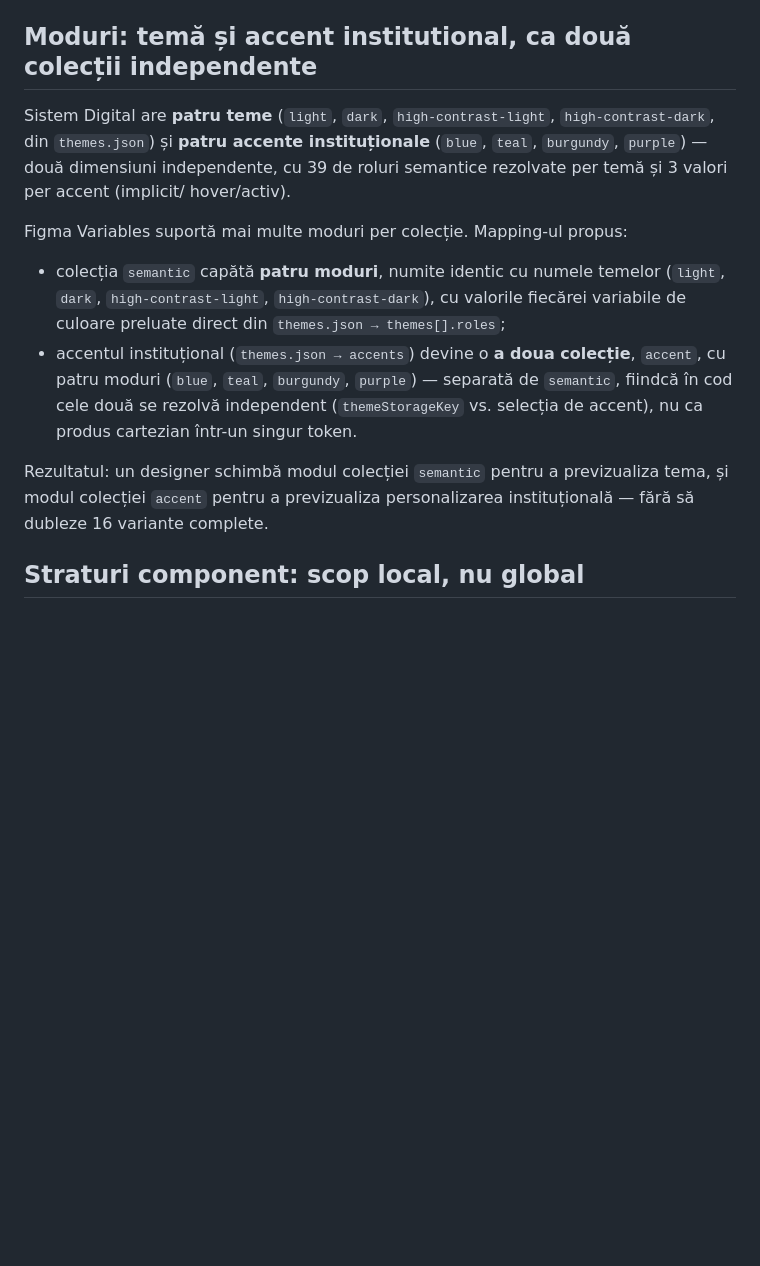
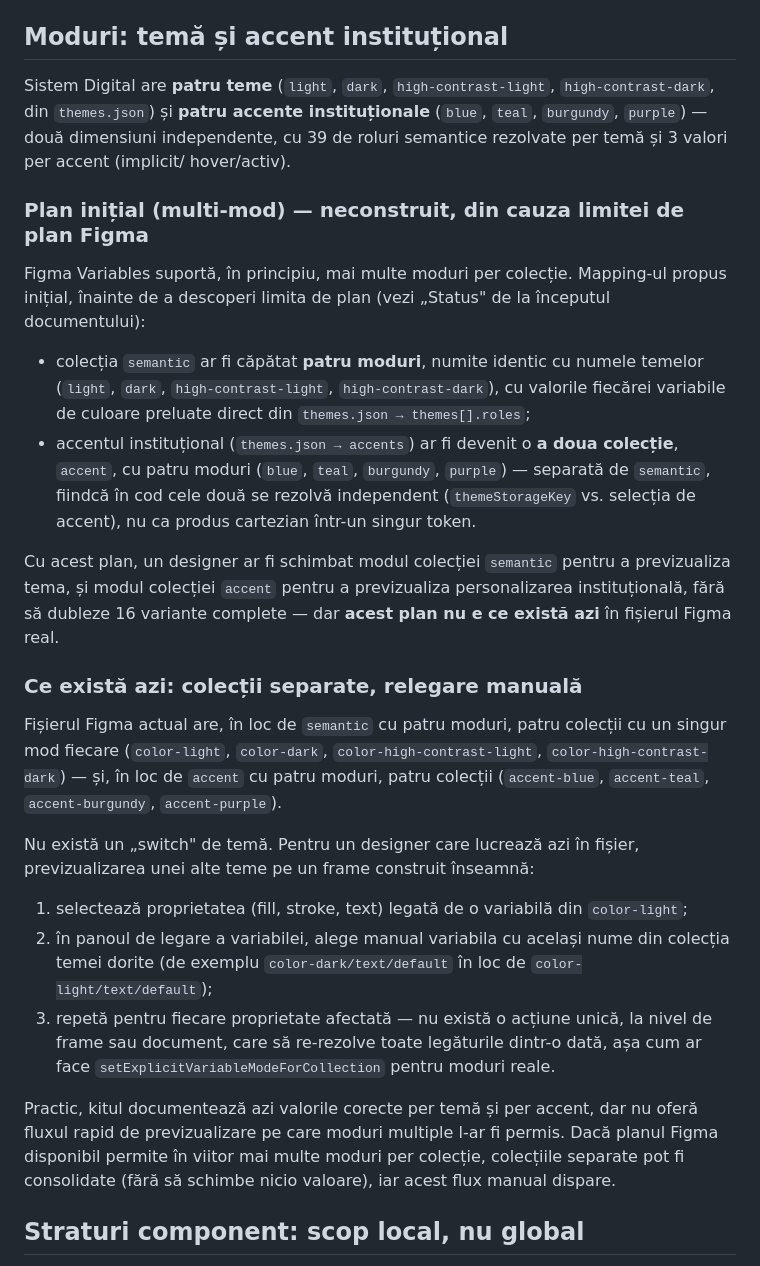
Before and after one commit to ciprian-rus/sistem.digital, a Markdown page: docs/product/figma-token-mapping.md, the part around one of its changes. Rendered like a GitHub page; blank space fills up the shorter version.

```diff
--- a/docs/product/figma-token-mapping.md
+++ b/docs/product/figma-token-mapping.md
@@ -123,7 +159,7 @@ valorile DTCG:
 - `core.shadow.*` → Effect Styles (`Drop Shadow`), cu valorile de offset,
   blur și culoare citite direct din `$value` al fiecărui token.
 
-## Moduri: temă și accent institutional, ca două colecții independente
+## Moduri: temă și accent instituțional
 
 Sistem Digital are **patru teme** (`light`, `dark`, `high-contrast-light`,
 `high-contrast-dark`, din `themes.json`) și **patru accente instituționale**
@@ -131,21 +167,53 @@ Sistem Digital are **patru teme** (`light`, `dark`, `high-contrast-light`,
 39 de roluri semantice rezolvate per temă și 3 valori per accent (implicit/
 hover/activ).
 
-Figma Variables suportă mai multe moduri per colecție. Mapping-ul propus:
+### Plan inițial (multi-mod) — neconstruit, din cauza limitei de plan Figma
 
-- colecția `semantic` capătă **patru moduri**, numite identic cu numele
-  temelor (`light`, `dark`, `high-contrast-light`, `high-contrast-dark`),
-  cu valorile fiecărei variabile de culoare preluate direct din
-  `themes.json → themes[].roles`;
-- accentul instituțional (`themes.json → accents`) devine o **a doua
-  colecție**, `accent`, cu patru moduri (`blue`, `teal`, `burgundy`,
+Figma Variables suportă, în principiu, mai multe moduri per colecție.
+Mapping-ul propus inițial, înainte de a descoperi limita de plan (vezi
+„Status" de la începutul documentului):
+
+- colecția `semantic` ar fi căpătat **patru moduri**, numite identic cu
+  numele temelor (`light`, `dark`, `high-contrast-light`,
+  `high-contrast-dark`), cu valorile fiecărei variabile de culoare preluate
+  direct din `themes.json → themes[].roles`;
+- accentul instituțional (`themes.json → accents`) ar fi devenit o **a
+  doua colecție**, `accent`, cu patru moduri (`blue`, `teal`, `burgundy`,
   `purple`) — separată de `semantic`, fiindcă în cod cele două se rezolvă
   independent (`themeStorageKey` vs. selecția de accent), nu ca produs
   cartezian într-un singur token.
 
-Rezultatul: un designer schimbă modul colecției `semantic` pentru a
-previzualiza tema, și modul colecției `accent` pentru a previzualiza
-personalizarea instituțională — fără să dubleze 16 variante complete.
+Cu acest plan, un designer ar fi schimbat modul colecției `semantic`
+pentru a previzualiza tema, și modul colecției `accent` pentru a
+previzualiza personalizarea instituțională, fără să dubleze 16 variante
+complete — dar **acest plan nu e ce există azi** în fișierul Figma real.
+
+### Ce există azi: colecții separate, relegare manuală
+
+Fișierul Figma actual are, în loc de `semantic` cu patru moduri, patru
+colecții cu un singur mod fiecare (`color-light`, `color-dark`,
+`color-high-contrast-light`, `color-high-contrast-dark`) — și, în loc de
+`accent` cu patru moduri, patru colecții (`accent-blue`, `accent-teal`,
+`accent-burgundy`, `accent-purple`).
+
+Nu există un „switch" de temă. Pentru un designer care lucrează azi în
+fișier, previzualizarea unei alte teme pe un frame construit înseamnă:
+
+1. selectează proprietatea (fill, stroke, text) legată de o variabilă din
+   `color-light`;
+2. în panoul de legare a variabilei, alege manual variabila cu același
+   nume din colecția temei dorite (de exemplu `color-dark/text/default`
+   în loc de `color-light/text/default`);
+3. repetă pentru fiecare proprietate afectată — nu există o acțiune unică,
+   la nivel de frame sau document, care să re-rezolve toate legăturile
+   dintr-o dată, așa cum ar face `setExplicitVariableModeForCollection`
+   pentru moduri reale.
+
+Practic, kitul documentează azi valorile corecte per temă și per accent,
+dar nu oferă fluxul rapid de previzualizare pe care moduri multiple l-ar
+fi permis. Dacă planul Figma disponibil permite în viitor mai multe moduri
+per colecție, colecțiile separate pot fi consolidate (fără să schimbe
+nicio valoare), iar acest flux manual dispare.
 
 ## Straturi component: scop local, nu global
 
```
Also changed, not shown: other parts of docs/product/figma-token-mapping.md (+43 -7 lines), ROADMAP.md (+11 -3 lines).
